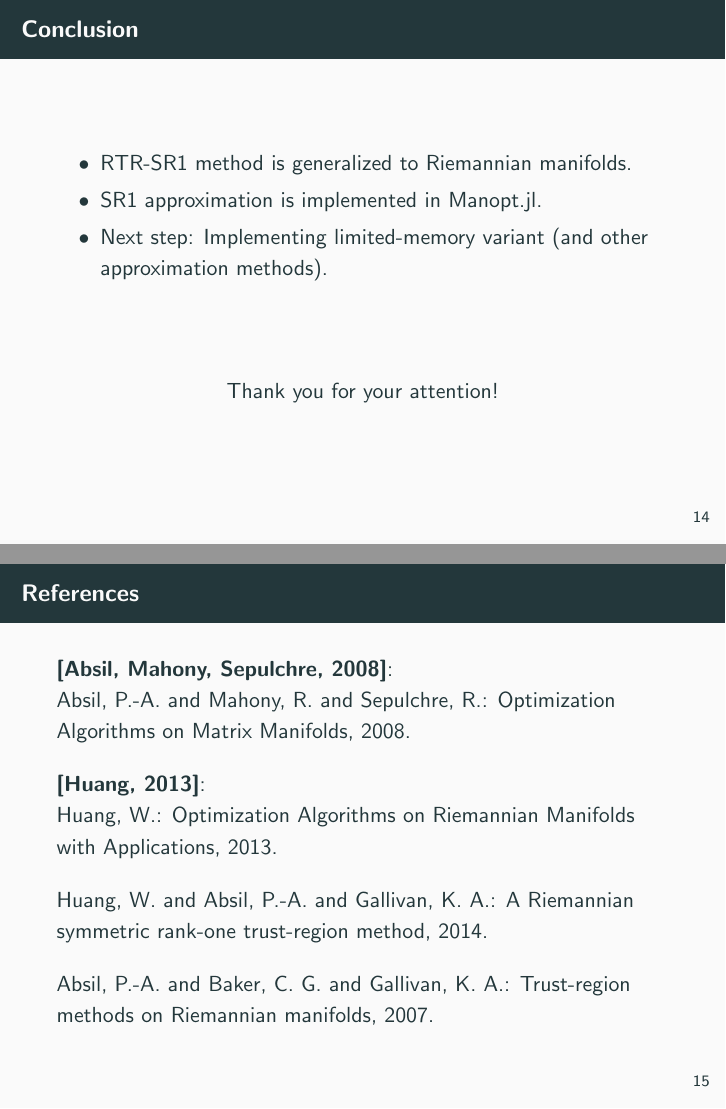
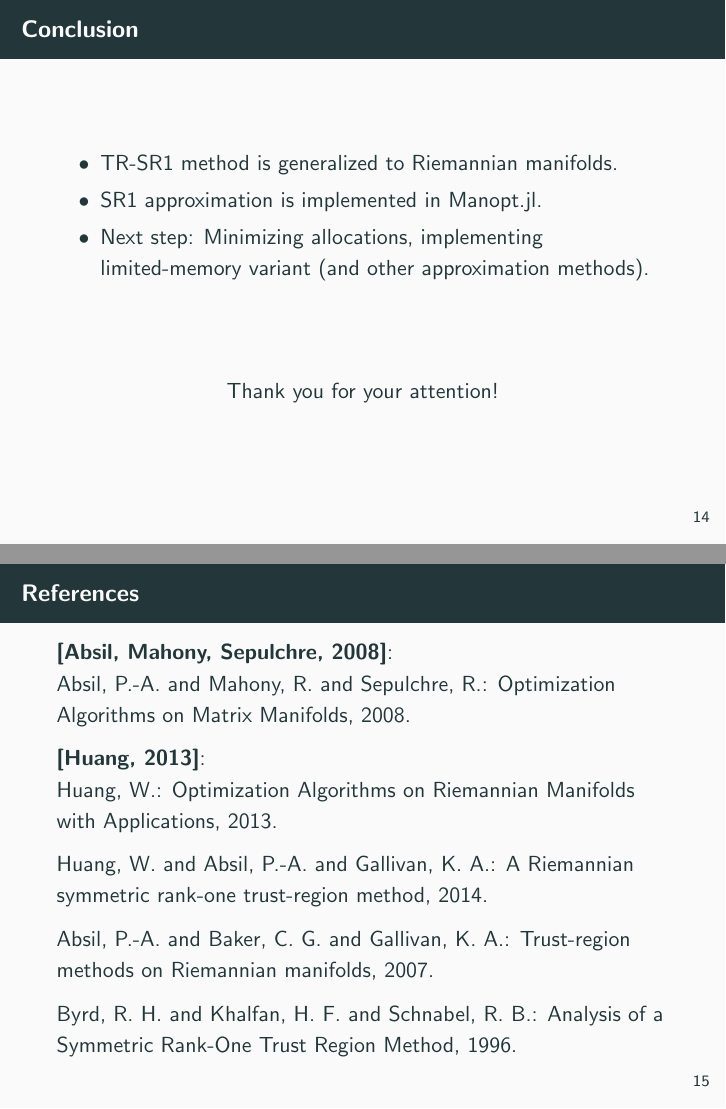
Before and after one commit to TomRiem/Hauptseminar, LaTeX slides (Präsentation/Presentation.tex): pages 19 and 20 of 20, joined at a grey line. Compiled offline with pdfLaTeX; a LaTeX package or settings file that is missing is left out.

Commit message:
fixes some typos.

```diff
--- a/Präsentation/Presentation.tex
+++ b/Präsentation/Presentation.tex
@@ -218,9 +218,9 @@
 
 \begin{frame}{Conclusion}
     \begin{itemize}
-        \item RTR-SR1 method is generalized to Riemannian manifolds.
+        \item TR-SR1 method is generalized to Riemannian manifolds.
         \item SR1 approximation is implemented in Manopt.jl.
-        \item Next step: Implementing limited-memory variant (and other approximation methods).
+        \item Next step: Minimizing allocations, implementing limited-memory variant (and other approximation methods).
     \end{itemize}
     \vspace{10mm}
     \begin{center}
@@ -230,11 +230,12 @@
 
 \begin{frame}{References}
     \textbf{[Absil, Mahony, Sepulchre, 2008]}: \\
-    Absil, P.-A. and Mahony, R. and Sepulchre, R.: Optimization Algorithms on Matrix Manifolds, 2008. \\[0.7\baselineskip]
+    Absil, P.-A. and Mahony, R. and Sepulchre, R.: Optimization Algorithms on Matrix Manifolds, 2008. \\[0.4\baselineskip]
     \textbf{[Huang, 2013]}: \\
-    Huang, W.: Optimization Algorithms on Riemannian Manifolds with Applications, 2013. \\[0.7\baselineskip]
-    Huang, W. and Absil, P.-A. and Gallivan, K. A.: A Riemannian symmetric rank-one trust-region method, 2014. \\[0.7\baselineskip]
-    Absil, P.-A. and Baker, C. G. and Gallivan, K. A.: Trust-region methods on Riemannian manifolds, 2007. \\[0.7\baselineskip]
+    Huang, W.: Optimization Algorithms on Riemannian Manifolds with Applications, 2013. \\[0.4\baselineskip]
+    Huang, W. and Absil, P.-A. and Gallivan, K. A.: A Riemannian symmetric rank-one trust-region method, 2014. \\[0.4\baselineskip]
+    Absil, P.-A. and Baker, C. G. and Gallivan, K. A.: Trust-region methods on Riemannian manifolds, 2007. \\[0.4\baselineskip]
+    Byrd, R. H. and Khalfan, H. F. and Schnabel, R. B.: Analysis of a Symmetric Rank-One Trust Region Method, 1996.
 \end{frame}
 
 % [Absil, Mahony, Sepulchre, 2008]: Absil, P.-A. and Mahony, R. and Sepulchre, R.: Optimization Algorithms on Matrix Manifolds, 2008. [Huang, 2013]: Huang, W.: Optimization Algorithms on Riemannian Manifolds with Applications, 2013.
```
Also changed, not shown: Präsentation/Presentation.tex (4 more changed lines).
